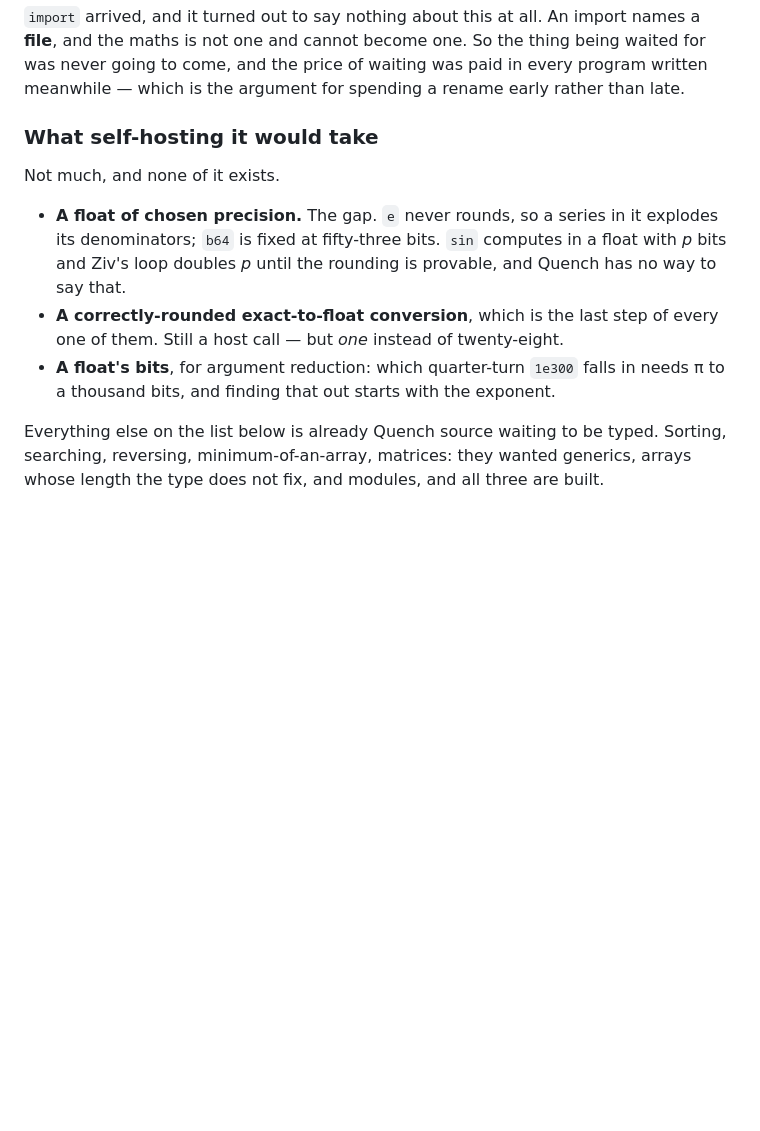
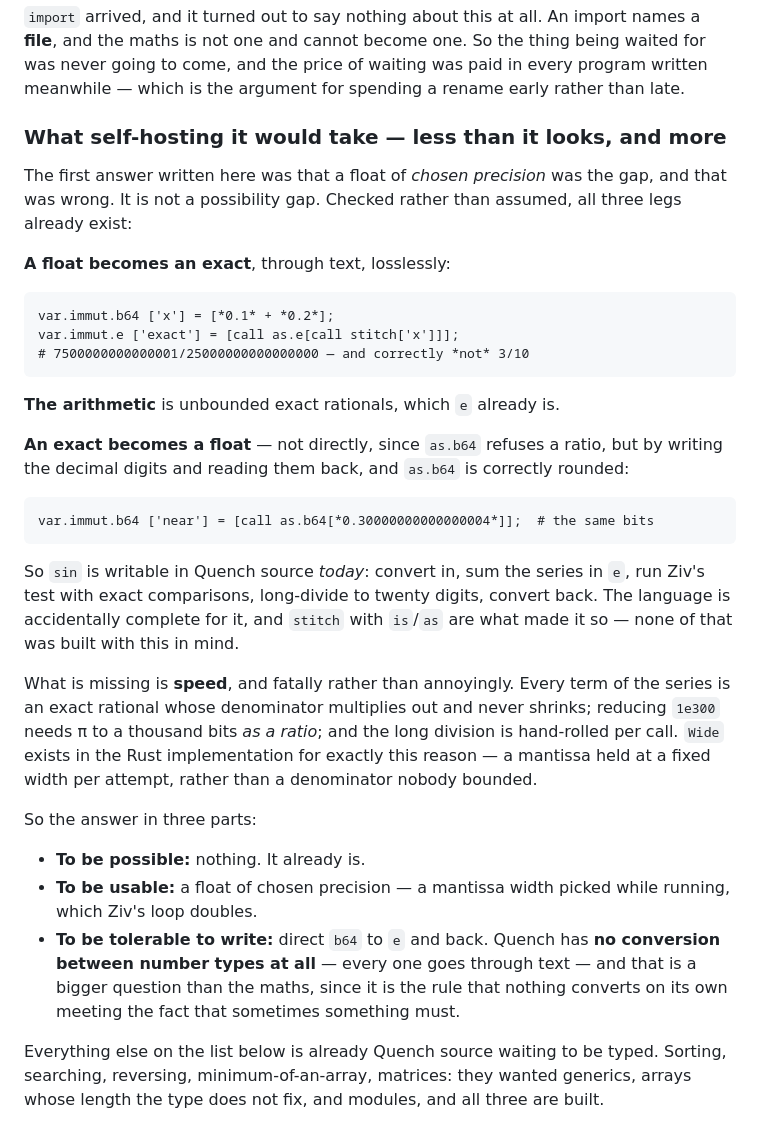
Before and after one commit to Artificial-IntelligenceAI/Quench-lang, a Markdown page: notes/what-the-library-owes.md, the part around the change. GitHub-like rendering; blank space fills up the shorter version.

Commit message:
The maths can be self-hosted today, and the note said it could not
Written this morning, in this note, in my words: "A float of *chosen* precision. The
gap." That was an answer given from memory of the Rust implementation rather than from
asking the language, and asking the language gives a different one.

All three legs already exist.

A float becomes an exact, through text, losslessly:

    var.immut.b64 ['x'] = [*0.1* + *0.2*];
    var.immut.e ['exact'] = [call as.e[call stitch['x']]];
    # 7500000000000001/25000000000000000 -- and correctly *not* 3/10

The arithmetic is unbounded exact rationals, which `e` already is. And an exact becomes a
float -- not directly, since `as.b64` refuses a ratio, but by writing the decimal digits
and reading them back, because `as.b64` is correctly rounded:

    var.immut.b64 ['near'] = [call as.b64[*0.30000000000000004*]];  # the same bits

Both checked rather than reasoned about.

So `sin` is writable in Quench source today: convert in, sum the series in `e`, run Ziv's
test with exact comparisons, long-divide to twenty digits, convert back. The language is
**accidentally complete** for it. `stitch` was built so a program could hold the text of a
number, and `is`/`as` so a program could survive bad input; neither was built with this in
mind and together they close the loop.

What is missing is speed, fatally rather than annoyingly: every term is an exact rational
whose denominator multiplies out and never shrinks, reducing `1e300` needs pi to a
thousand bits *as a ratio*, and the long division is hand-rolled per call. `Wide` exists
in the Rust implementation for exactly that -- a mantissa held at a fixed width per
attempt rather than a denominator nobody bounded.

The answer, in three parts rather than one:

- to be **possible**: nothing, it already is;
- to be **usable**: a float of chosen precision, whose width Ziv's loop doubles;
- to be **tolerable to write**: direct `b64` to `e` and back. Quench has no conversion
  between number types at all -- every one goes through text -- and that is the bigger
  question, since it is "nothing converts on its own" meeting "sometimes something must".

Co-Authored-By: Claude <noreply@anthropic.com>

````diff
--- a/notes/what-the-library-owes.md
+++ b/notes/what-the-library-owes.md
@@ -165,18 +165,49 @@ forever, to say something an import would say properly later.
 was never going to come, and the price of waiting was paid in every program written
 meanwhile — which is the argument for spending a rename early rather than late.
 
-### What self-hosting it would take
+### What self-hosting it would take — less than it looks, and more
 
-Not much, and none of it exists.
+The first answer written here was that a float of *chosen precision* was the gap, and
+that was wrong. It is not a possibility gap. Checked rather than assumed, all three legs
+already exist:
 
-- **A float of chosen precision.** The gap. `e` never rounds, so a series in it explodes
-  its denominators; `b64` is fixed at fifty-three bits. `sin` computes in a float with
-  *p* bits and Ziv's loop doubles *p* until the rounding is provable, and Quench has no
-  way to say that.
-- **A correctly-rounded exact-to-float conversion**, which is the last step of every one
-  of them. Still a host call — but *one* instead of twenty-eight.
-- **A float's bits**, for argument reduction: which quarter-turn `1e300` falls in needs π
-  to a thousand bits, and finding that out starts with the exponent.
+**A float becomes an exact**, through text, losslessly:
+
+```quench
+var.immut.b64 ['x'] = [*0.1* + *0.2*];
+var.immut.e ['exact'] = [call as.e[call stitch['x']]];
+# 7500000000000001/25000000000000000 — and correctly *not* 3/10
+```
+
+**The arithmetic** is unbounded exact rationals, which `e` already is.
+
+**An exact becomes a float** — not directly, since `as.b64` refuses a ratio, but by
+writing the decimal digits and reading them back, and `as.b64` is correctly rounded:
+
+```quench
+var.immut.b64 ['near'] = [call as.b64[*0.30000000000000004*]];  # the same bits
+```
+
+So `sin` is writable in Quench source *today*: convert in, sum the series in `e`, run
+Ziv's test with exact comparisons, long-divide to twenty digits, convert back. The
+language is accidentally complete for it, and `stitch` with `is`/`as` are what made it
+so — none of that was built with this in mind.
+
+What is missing is **speed**, and fatally rather than annoyingly. Every term of the
+series is an exact rational whose denominator multiplies out and never shrinks; reducing
+`1e300` needs π to a thousand bits *as a ratio*; and the long division is hand-rolled per
+call. `Wide` exists in the Rust implementation for exactly this reason — a mantissa held
+at a fixed width per attempt, rather than a denominator nobody bounded.
+
+So the answer in three parts:
+
+- **To be possible:** nothing. It already is.
+- **To be usable:** a float of chosen precision — a mantissa width picked while running,
+  which Ziv's loop doubles.
+- **To be tolerable to write:** direct `b64` to `e` and back. Quench has **no conversion
+  between number types at all** — every one goes through text — and that is a bigger
+  question than the maths, since it is the rule that nothing converts on its own meeting
+  the fact that sometimes something must.
 
 Everything else on the list below is already Quench source waiting to be typed. Sorting,
 searching, reversing, minimum-of-an-array, matrices: they wanted generics, arrays whose
````
